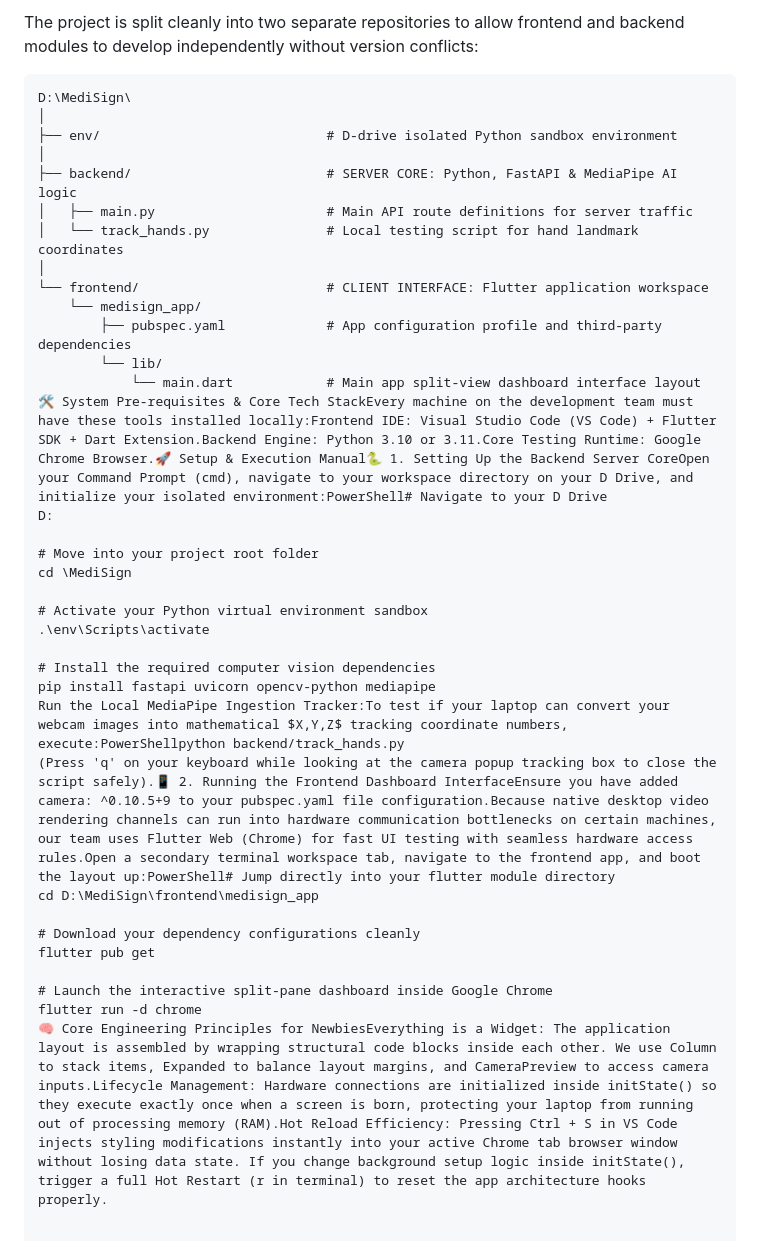
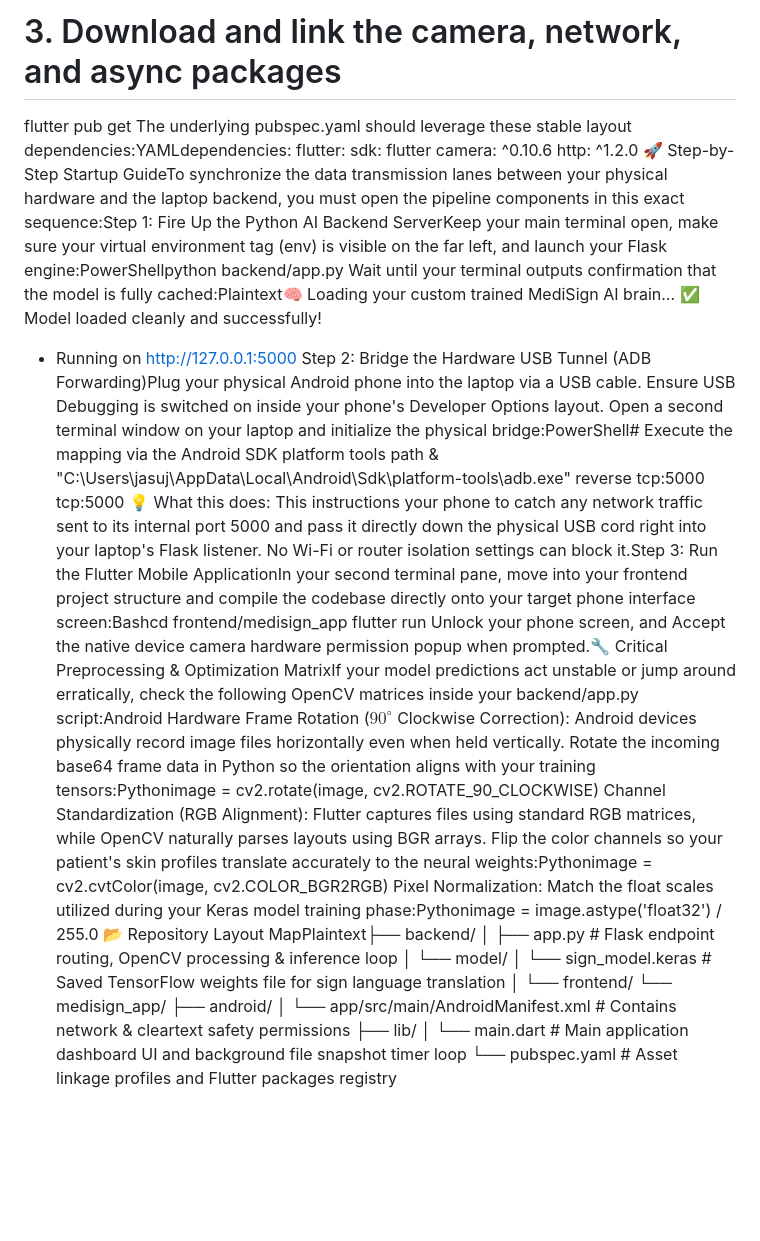
Before and after one commit to JasrajSingh-hub/MediSign-AI, a Markdown page: README.md, the part around one of its changes. Rendered like a GitHub page; blank space fills up the shorter version.

Commit message:
Enhance README with comprehensive setup instructions
Expanded README.md with detailed installation steps, system architecture, and troubleshooting guidelines for MediSign AI.

````diff
--- a/README.md
+++ b/README.md
@@ -11,38 +36,31 @@ The platform coordinates real-time bidirectional translation—converting Indian
 
-The project is split cleanly into two separate repositories to allow frontend and backend modules to develop independently without version conflicts:
-
-```text
-D:\MediSign\
+# 3. Download and link the camera, network, and async packages
+flutter pub get
+The underlying pubspec.yaml should leverage these stable layout dependencies:YAMLdependencies:
+  flutter:
+    sdk: flutter
+  camera: ^0.10.6
+  http: ^1.2.0
+🚀 Step-by-Step Startup GuideTo synchronize the data transmission lanes between your physical hardware and the laptop backend, you must open the pipeline components in this exact sequence:Step 1: Fire Up the Python AI Backend ServerKeep your main terminal open, make sure your virtual environment tag (env) is visible on the far left, and launch your Flask engine:PowerShellpython backend/app.py
+Wait until your terminal outputs confirmation that the model is fully cached:Plaintext🧠 Loading your custom trained MediSign AI brain...
+✅ Model loaded cleanly and successfully!
+ * Running on http://127.0.0.1:5000
+Step 2: Bridge the Hardware USB Tunnel (ADB Forwarding)Plug your physical Android phone into the laptop via a USB cable. Ensure USB Debugging is switched on inside your phone's Developer Options layout. Open a second terminal window on your laptop and initialize the physical bridge:PowerShell# Execute the mapping via the Android SDK platform tools path
+& "C:\Users\jasuj\AppData\Local\Android\Sdk\platform-tools\adb.exe" reverse tcp:5000 tcp:5000
+💡 What this does: This instructions your phone to catch any network traffic sent to its internal port 5000 and pass it directly down the physical USB cord right into your laptop's Flask listener. No Wi-Fi or router isolation settings can block it.Step 3: Run the Flutter Mobile ApplicationIn your second terminal pane, move into your frontend project structure and compile the codebase directly onto your target phone interface screen:Bashcd frontend/medisign_app
+flutter run
+Unlock your phone screen, and Accept the native device camera hardware permission popup when prompted.🔧 Critical Preprocessing & Optimization MatrixIf your model predictions act unstable or jump around erratically, check the following OpenCV matrices inside your backend/app.py script:Android Hardware Frame Rotation ($90^\circ$ Clockwise Correction): Android devices physically record image files horizontally even when held vertically. Rotate the incoming base64 frame data in Python so the orientation aligns with your training tensors:Pythonimage = cv2.rotate(image, cv2.ROTATE_90_CLOCKWISE)
+Channel Standardization (RGB Alignment): Flutter captures files using standard RGB matrices, while OpenCV naturally parses layouts using BGR arrays. Flip the color channels so your patient's skin profiles translate accurately to the neural weights:Pythonimage = cv2.cvtColor(image, cv2.COLOR_BGR2RGB)
+Pixel Normalization: Match the float scales utilized during your Keras model training phase:Pythonimage = image.astype('float32') / 255.0
+📂 Repository Layout MapPlaintext├── backend/
+│   ├── app.py              # Flask endpoint routing, OpenCV processing & inference loop
+│   └── model/
+│       └── sign_model.keras # Saved TensorFlow weights file for sign language translation
 │
-├── env/                             # D-drive isolated Python sandbox environment
-│
-├── backend/                         # SERVER CORE: Python, FastAPI & MediaPipe AI logic
-│   ├── main.py                      # Main API route definitions for server traffic
-│   └── track_hands.py               # Local testing script for hand landmark coordinates
-│
-└── frontend/                        # CLIENT INTERFACE: Flutter application workspace
+└── frontend/
     └── medisign_app/
-        ├── pubspec.yaml             # App configuration profile and third-party dependencies
-        └── lib/
-            └── main.dart            # Main app split-view dashboard interface layout
-🛠️ System Pre-requisites & Core Tech StackEvery machine on the development team must have these tools installed locally:Frontend IDE: Visual Studio Code (VS Code) + Flutter SDK + Dart Extension.Backend Engine: Python 3.10 or 3.11.Core Testing Runtime: Google Chrome Browser.🚀 Setup & Execution Manual🐍 1. Setting Up the Backend Server CoreOpen your Command Prompt (cmd), navigate to your workspace directory on your D Drive, and initialize your isolated environment:PowerShell# Navigate to your D Drive
-D:
-
-# Move into your project root folder
-cd \MediSign
-
-# Activate your Python virtual environment sandbox
-.\env\Scripts\activate
-
-# Install the required computer vision dependencies
-pip install fastapi uvicorn opencv-python mediapipe
-Run the Local MediaPipe Ingestion Tracker:To test if your laptop can convert your webcam images into mathematical $X,Y,Z$ tracking coordinate numbers, execute:PowerShellpython backend/track_hands.py
-(Press 'q' on your keyboard while looking at the camera popup tracking box to close the script safely).📱 2. Running the Frontend Dashboard InterfaceEnsure you have added camera: ^0.10.5+9 to your pubspec.yaml file configuration.Because native desktop video rendering channels can run into hardware communication bottlenecks on certain machines, our team uses Flutter Web (Chrome) for fast UI testing with seamless hardware access rules.Open a secondary terminal workspace tab, navigate to the frontend app, and boot the layout up:PowerShell# Jump directly into your flutter module directory
-cd D:\MediSign\frontend\medisign_app
-
-# Download your dependency configurations cleanly
-flutter pub get
-
-# Launch the interactive split-pane dashboard inside Google Chrome
-flutter run -d chrome
-🧠 Core Engineering Principles for NewbiesEverything is a Widget: The application layout is assembled by wrapping structural code blocks inside each other. We use Column to stack items, Expanded to balance layout margins, and CameraPreview to access camera inputs.Lifecycle Management: Hardware connections are initialized inside initState() so they execute exactly once when a screen is born, protecting your laptop from running out of processing memory (RAM).Hot Reload Efficiency: Pressing Ctrl + S in VS Code injects styling modifications instantly into your active Chrome tab browser window without losing data state. If you change background setup logic inside initState(), trigger a full Hot Restart (r in terminal) to reset the app architecture hooks properly.
+        ├── android/
+        │   └── app/src/main/AndroidManifest.xml # Contains network & cleartext safety permissions
+        ├── lib/
+        │   └── main.dart   # Main application dashboard UI and background file snapshot timer loop
+        └── pubspec.yaml    # Asset linkage profiles and Flutter packages registry
````
Also changed, not shown: other parts of README.md (+31 -6 lines).
